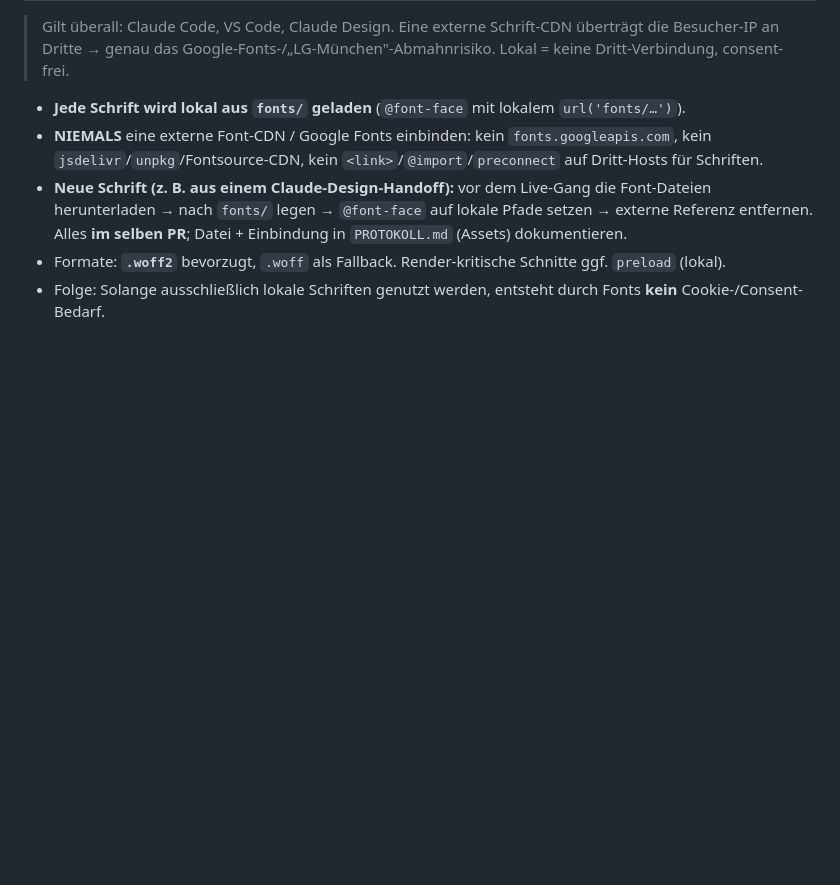
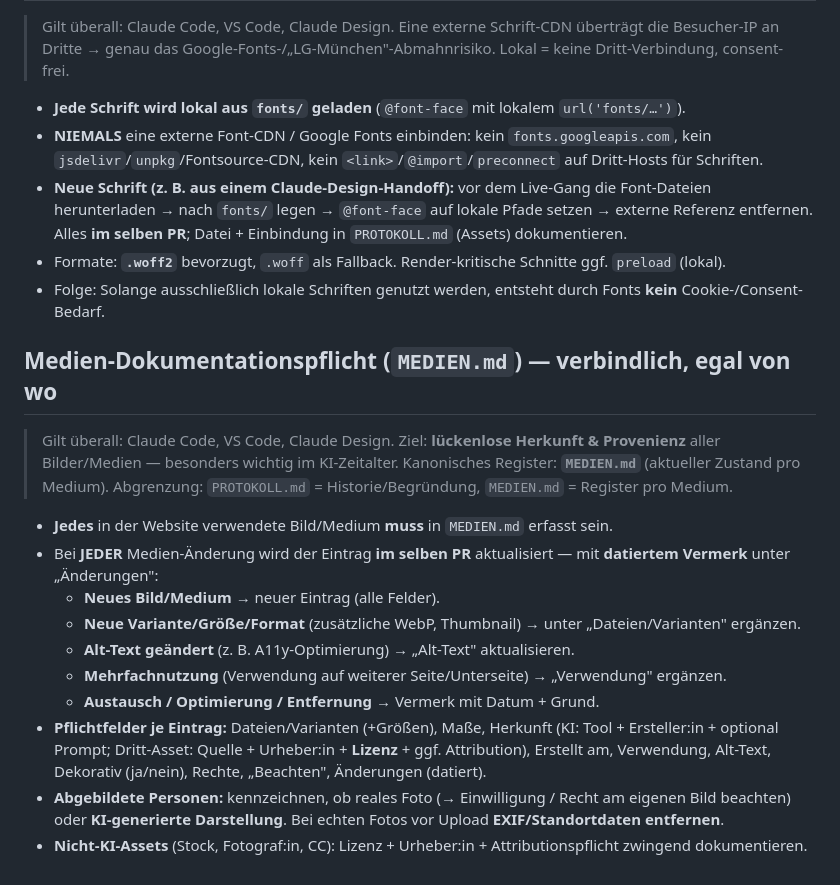
Before and after one commit to VroniHei/Website, a Markdown page: CLAUDE.md, the part around the change. Drawn GitHub-style; blank space fills up the shorter version.

```diff
--- a/CLAUDE.md
+++ b/CLAUDE.md
@@ -122,3 +122,22 @@ Maßstab ist EN 301 549 → faktisch **WCAG 2.1 Level AA**. Bei JEDER Sektion pr
   Alles **im selben PR**; Datei + Einbindung in `PROTOKOLL.md` (Assets) dokumentieren.
 - Formate: **`.woff2`** bevorzugt, `.woff` als Fallback. Render-kritische Schnitte ggf. `preload` (lokal).
 - Folge: Solange ausschließlich lokale Schriften genutzt werden, entsteht durch Fonts **kein** Cookie-/Consent-Bedarf.
+
+## Medien-Dokumentationspflicht (`MEDIEN.md`) — verbindlich, egal von wo
+> Gilt überall: Claude Code, VS Code, Claude Design. Ziel: **lückenlose Herkunft & Provenienz** aller Bilder/Medien
+> — besonders wichtig im KI-Zeitalter. Kanonisches Register: **`MEDIEN.md`** (aktueller Zustand pro Medium).
+> Abgrenzung: `PROTOKOLL.md` = Historie/Begründung, `MEDIEN.md` = Register pro Medium.
+
+- **Jedes** in der Website verwendete Bild/Medium **muss** in `MEDIEN.md` erfasst sein.
+- Bei **JEDER** Medien-Änderung wird der Eintrag **im selben PR** aktualisiert — mit **datiertem Vermerk** unter „Änderungen":
+  - **Neues Bild/Medium** → neuer Eintrag (alle Felder).
+  - **Neue Variante/Größe/Format** (zusätzliche WebP, Thumbnail) → unter „Dateien/Varianten" ergänzen.
+  - **Alt-Text geändert** (z. B. A11y-Optimierung) → „Alt-Text" aktualisieren.
+  - **Mehrfachnutzung** (Verwendung auf weiterer Seite/Unterseite) → „Verwendung" ergänzen.
+  - **Austausch / Optimierung / Entfernung** → Vermerk mit Datum + Grund.
+- **Pflichtfelder je Eintrag:** Dateien/Varianten (+Größen), Maße, Herkunft (KI: Tool + Ersteller:in + optional Prompt;
+  Dritt-Asset: Quelle + Urheber:in + **Lizenz** + ggf. Attribution), Erstellt am, Verwendung, Alt-Text, Dekorativ (ja/nein),
+  Rechte, „Beachten", Änderungen (datiert).
+- **Abgebildete Personen:** kennzeichnen, ob reales Foto (→ Einwilligung / Recht am eigenen Bild beachten) oder
+  **KI-generierte Darstellung**. Bei echten Fotos vor Upload **EXIF/Standortdaten entfernen**.
+- **Nicht-KI-Assets** (Stock, Fotograf:in, CC): Lizenz + Urheber:in + Attributionspflicht zwingend dokumentieren.
```
Also changed, not shown: MEDIEN.md (added, +213 -0 lines), PROTOKOLL.md (+18 -0 lines).
